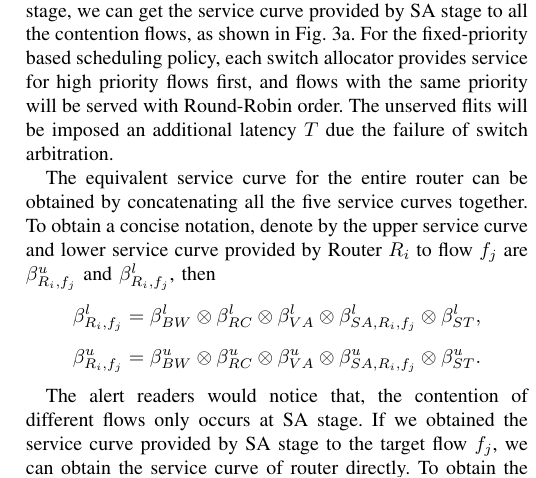
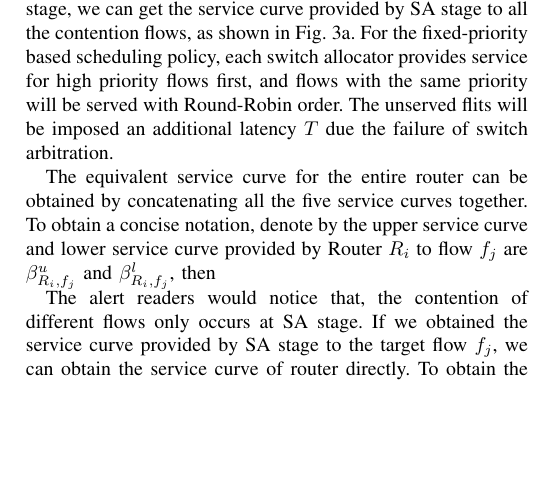
Before and after one commit to happybaoliang/PriorityNoC, a LaTeX paper (RTC.tex): part of one column of page 5 of 12, cut so that both start at the same text, the shorter picture padded with empty space. Compiled offline with pdfLaTeX.

Commit message:
delete conv

```diff
--- a/RTC.tex
+++ b/RTC.tex
@@ -125,8 +125,6 @@ While modeling the routers with RTC, we can analyze the data path stage by stage
 (3) SA stage: each output port in the wormhole-switched NoC has a SA scheduler to schedule the switch traversal at each cycle. Thus, following the same approach as BW and ST stage, we can get the service curve provided by SA stage to all the contention flows, as shown in Fig. \ref{result1}. For the fixed-priority based scheduling policy, each switch allocator provides service for high priority flows first, and flows with the same priority will be served with Round-Robin order. The unserved flits will be imposed an additional latency $T$ due the failure of switch arbitration.
 
 The equivalent service curve for the entire router can be obtained by concatenating all the five service curves together. To obtain a concise notation, denote by the upper service curve and lower service curve provided by Router $R_i$ to flow $f_j$ are $\beta_{R_i,f_j}^u$ and $\beta_{R_i,f_j}^l$, then
-$$\beta_{R_i,f_j}^l=\beta_{BW}^l\otimes\beta_{RC}^l\otimes\beta_{VA}^l\otimes\beta_{SA,R_i,f_j}^l\otimes \beta_{ST}^l,$$
-$$\beta_{R_i,f_j}^u=\beta_{BW}^u\otimes\beta_{RC}^u\otimes\beta_{VA}^u\otimes\beta_{SA,R_i,f_j}^u\otimes \beta_{ST}^u.$$
 
 The alert readers would notice that, the contention of different flows only occurs at SA stage. If we obtained the service curve provided by SA stage to the target flow $f_j$, we can obtain the service curve of router directly. To obtain the service curve $<\beta_{SA,R_i,f_j}^l,\beta_{SA,R_i,f_j}^u>$, we should consider the following two cases:
 
```
